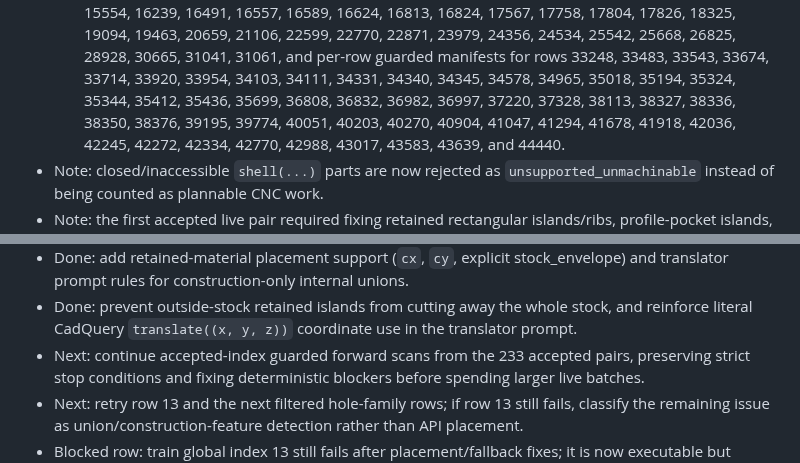
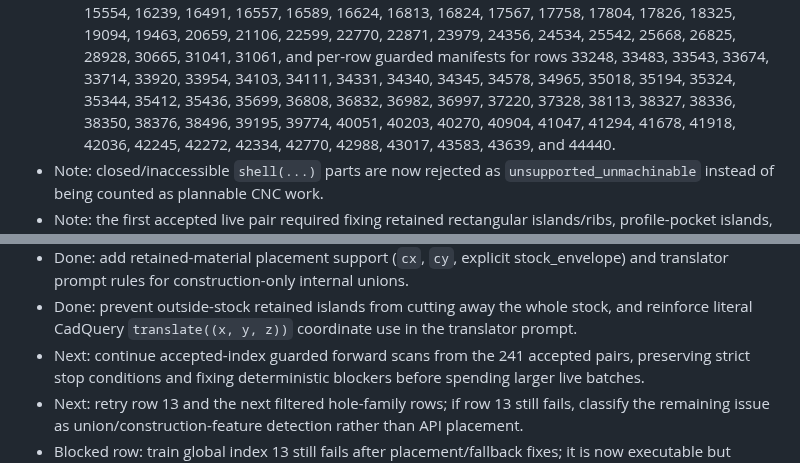
Before and after one commit to buvi-org/d2m, a Markdown page: TODO.md, 2 parts joined by grey strips. GitHub-like rendering.

```diff
--- a/TODO.md
+++ b/TODO.md
@@ -185,7 +185,7 @@ Latest measured dry scan:
     for rows 33248, 33483, 33543, 33674, 33714, 33920, 33954, 34103,
     34111, 34331, 34340, 34345, 34578, 34965, 35018, 35194, 35324,
     35344, 35412, 35436, 35699, 36808, 36832, 36982, 36997, 37220,
-    37328, 38113, 38327, 38336, 38350, 38376, 39195, 39774, 40051,
+    37328, 38113, 38327, 38336, 38350, 38376, 38496, 39195, 39774, 40051,
     40203, 40270, 40904, 41047, 41294, 41678, 41918, 42036, 42245,
     42272, 42334, 42770, 42988, 43017, 43583, 43639, and 44440.
 - Note: closed/inaccessible `shell(...)` parts are now rejected as
@@ -326,7 +326,7 @@ Immediate next implementation targets:
 - Done: prevent outside-stock retained islands from cutting away the whole
   stock, and reinforce literal CadQuery `translate((x, y, z))` coordinate use
   in the translator prompt.
-- Next: continue accepted-index guarded forward scans from the 233 accepted
+- Next: continue accepted-index guarded forward scans from the 241 accepted
   pairs, preserving strict stop conditions and fixing deterministic blockers
   before spending larger live batches.
 - Next: retry row 13 and the next filtered hole-family rows; if row 13 still
```
Also changed, not shown: other parts of TODO.md (+9 -3 lines), README.md (+3 -3 lines), docs/plan.md (+3 -3 lines).
